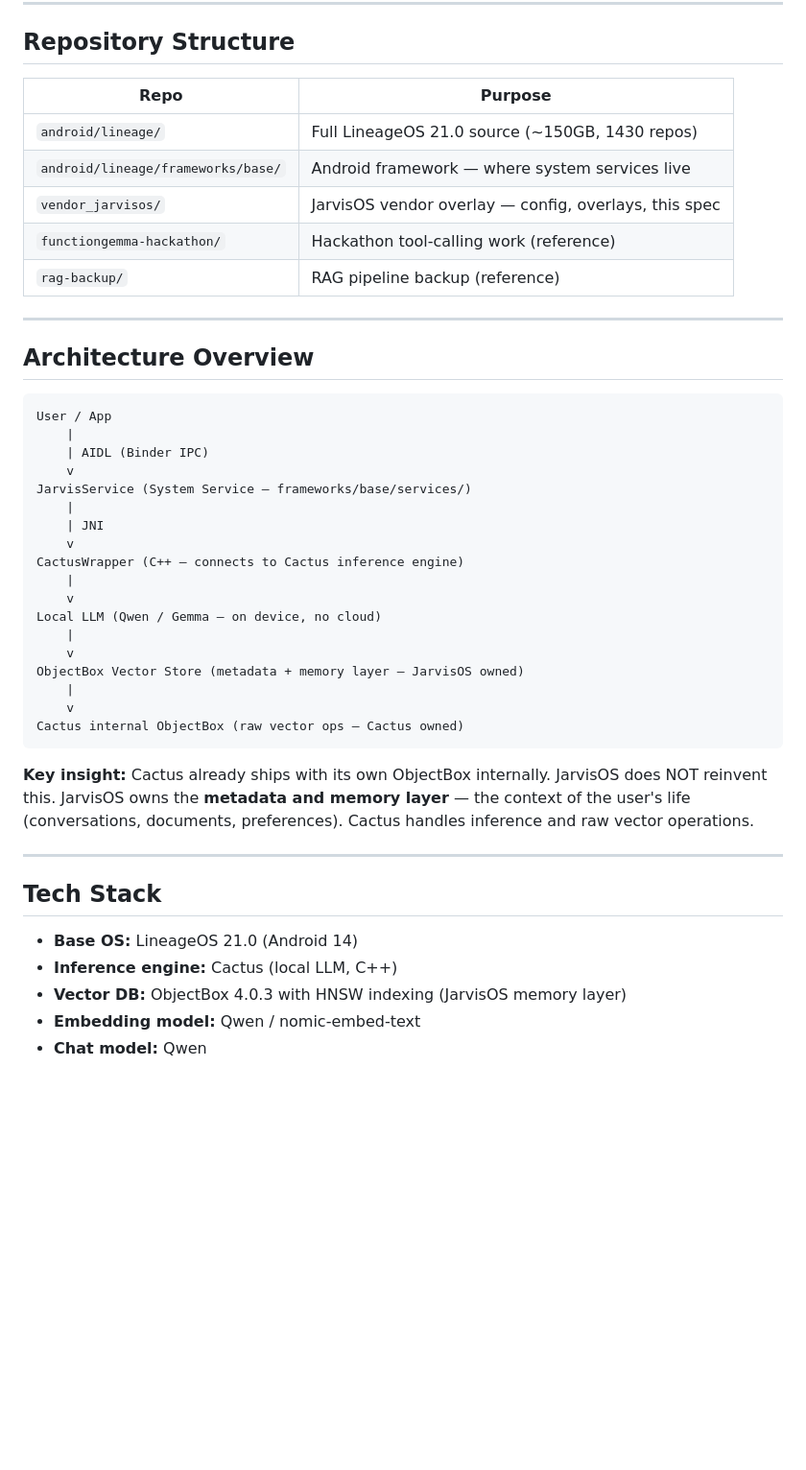
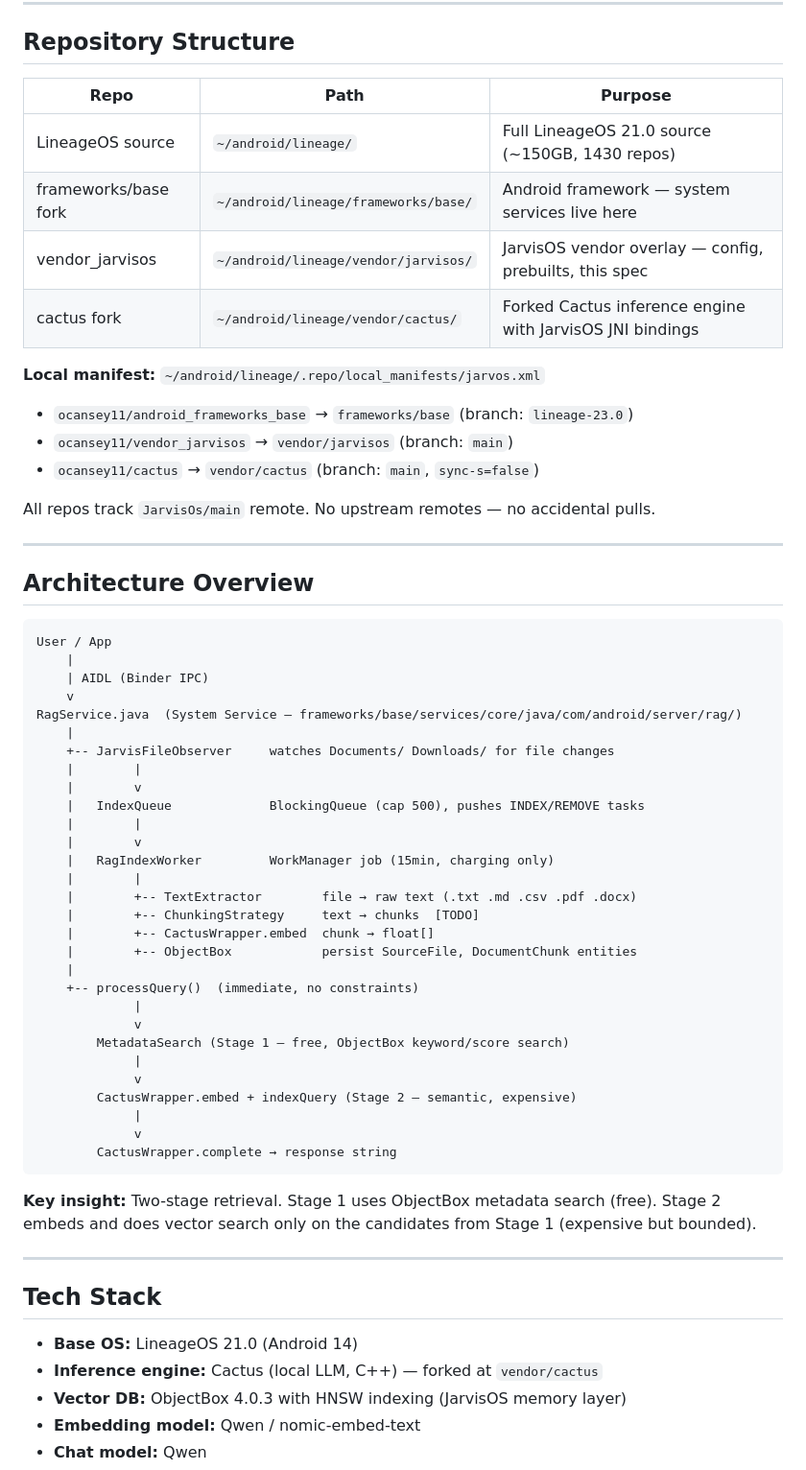
Before and after one commit to ocansey11/vendor_jarvisos, a Markdown page: AGENTS.md, the part around one of its changes. Shown at 96% size. Drawn GitHub-style; blank space fills up the shorter version.

````diff
--- a/AGENTS.md
+++ b/AGENTS.md
@@ -26,13 +26,19 @@ The goal: a complete privacy-first OS where the AI assistant runs entirely on-de
 
 ## Repository Structure
 
-| Repo | Purpose |
-|------|---------|
-| `android/lineage/` | Full LineageOS 21.0 source (~150GB, 1430 repos) |
-| `android/lineage/frameworks/base/` | Android framework — where system services live |
-| `vendor_jarvisos/` | JarvisOS vendor overlay — config, overlays, this spec |
-| `functiongemma-hackathon/` | Hackathon tool-calling work (reference) |
-| `rag-backup/` | RAG pipeline backup (reference) |
+| Repo | Path | Purpose |
+|------|------|---------|
+| LineageOS source | `~/android/lineage/` | Full LineageOS 21.0 source (~150GB, 1430 repos) |
+| frameworks/base fork | `~/android/lineage/frameworks/base/` | Android framework — system services live here |
+| vendor_jarvisos | `~/android/lineage/vendor/jarvisos/` | JarvisOS vendor overlay — config, prebuilts, this spec |
+| cactus fork | `~/android/lineage/vendor/cactus/` | Forked Cactus inference engine with JarvisOS JNI bindings |
+
+**Local manifest:** `~/android/lineage/.repo/local_manifests/jarvos.xml`
+- `ocansey11/android_frameworks_base` → `frameworks/base` (branch: `lineage-23.0`)
+- `ocansey11/vendor_jarvisos` → `vendor/jarvisos` (branch: `main`)
+- `ocansey11/cactus` → `vendor/cactus` (branch: `main`, `sync-s=false`)
+
+All repos track `JarvisOs/main` remote. No upstream remotes — no accidental pulls.
 
 ---
 
@@ -43,30 +49,41 @@ User / App
     |
     | AIDL (Binder IPC)
     v
-JarvisService (System Service — frameworks/base/services/)
+RagService.java  (System Service — frameworks/base/services/core/java/com/android/server/rag/)
     |
-    | JNI
-    v
-CactusWrapper (C++ — connects to Cactus inference engine)
+    +-- JarvisFileObserver     watches Documents/ Downloads/ for file changes
+    |        |
+    |        v
+    |   IndexQueue             BlockingQueue (cap 500), pushes INDEX/REMOVE tasks
+    |        |
+    |        v
+    |   RagIndexWorker         WorkManager job (15min, charging only)
+    |        |
+    |        +-- TextExtractor        file → raw text (.txt .md .csv .pdf .docx)
+    |        +-- ChunkingStrategy     text → chunks  [TODO]
+    |        +-- CactusWrapper.embed  chunk → float[]
+    |        +-- ObjectBox            persist SourceFile, DocumentChunk entities
     |
-    v
-Local LLM (Qwen / Gemma — on device, no cloud)
-    |
-    v
-ObjectBox Vector Store (metadata + memory layer — JarvisOS owned)
-    |
-    v
-Cactus internal ObjectBox (raw vector ops — Cactus owned)
+    +-- processQuery()  (immediate, no constraints)
+             |
+             v
+        MetadataSearch (Stage 1 — free, ObjectBox keyword/score search)
+             |
+             v
+        CactusWrapper.embed + indexQuery (Stage 2 — semantic, expensive)
+             |
+             v
+        CactusWrapper.complete → response string
 ```
 
-**Key insight:** Cactus already ships with its own ObjectBox internally. JarvisOS does NOT reinvent this. JarvisOS owns the **metadata and memory layer** — the context of the user's life (conversations, documents, preferences). Cactus handles inference and raw vector operations.
+**Key insight:** Two-stage retrieval. Stage 1 uses ObjectBox metadata search (free). Stage 2 embeds and does vector search only on the candidates from Stage 1 (expensive but bounded).
 
 ---
 
 ## Tech Stack
 
 - **Base OS:** LineageOS 21.0 (Android 14)
-- **Inference engine:** Cactus (local LLM, C++)
+- **Inference engine:** Cactus (local LLM, C++) — forked at `vendor/cactus`
 - **Vector DB:** ObjectBox 4.0.3 with HNSW indexing (JarvisOS memory layer)
 - **Embedding model:** Qwen / nomic-embed-text
 - **Chat model:** Qwen
````
Also changed, not shown: other parts of AGENTS.md (+86 -53 lines).
